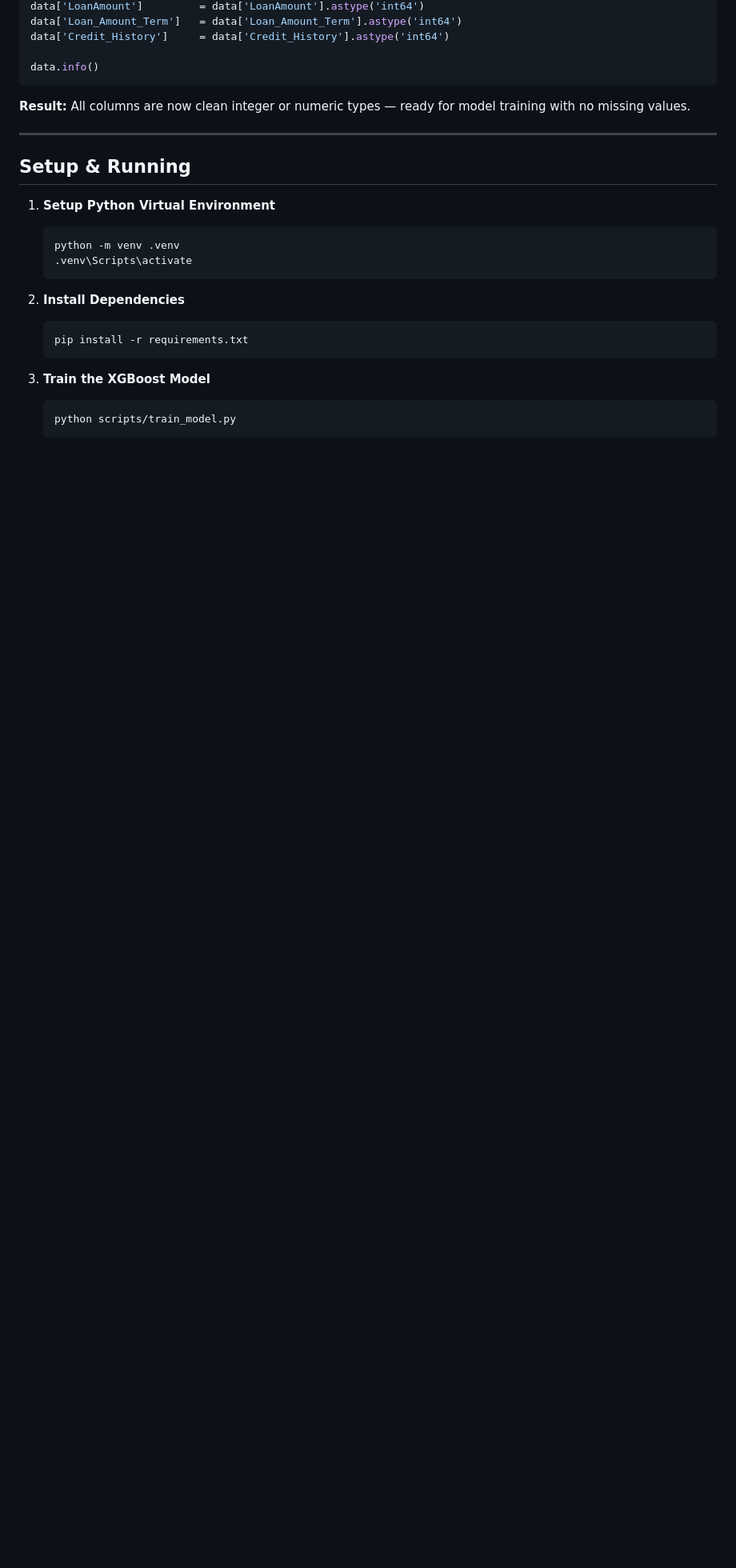
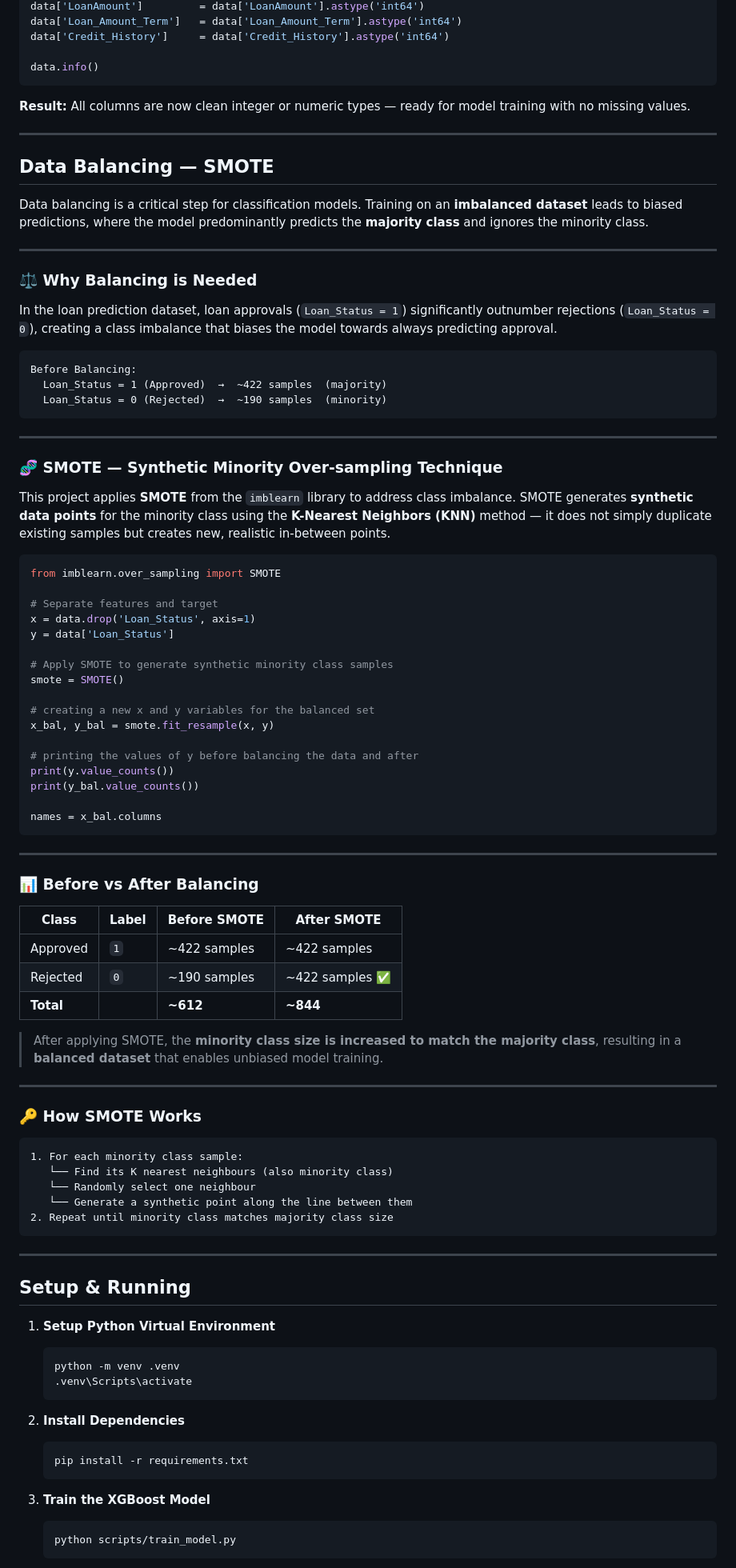
Before and after one commit to rajputhdheerajkumarsingh-ux/Smart_Lender, a Markdown page: README.md, the part around the change. Shown at 80% size. Drawn GitHub-style; blank space fills up the shorter version.

Commit message:
docs: add Data Balancing section — SMOTE technique with before/after class distribution and KNN explanation

````diff
--- a/README.md
+++ b/README.md
@@ -558,6 +558,74 @@ data.info()
 
 ---
 
+## Data Balancing — SMOTE
+
+Data balancing is a critical step for classification models. Training on an **imbalanced dataset** leads to biased predictions, where the model predominantly predicts the **majority class** and ignores the minority class.
+
+---
+
+### ⚖️ Why Balancing is Needed
+
+In the loan prediction dataset, loan approvals (`Loan_Status = 1`) significantly outnumber rejections (`Loan_Status = 0`), creating a class imbalance that biases the model towards always predicting approval.
+
+```
+Before Balancing:
+  Loan_Status = 1 (Approved)  →  ~422 samples  (majority)
+  Loan_Status = 0 (Rejected)  →  ~190 samples  (minority)
+```
+
+---
+
+### 🧬 SMOTE — Synthetic Minority Over-sampling Technique
+
+This project applies **SMOTE** from the `imblearn` library to address class imbalance. SMOTE generates **synthetic data points** for the minority class using the **K-Nearest Neighbors (KNN)** method — it does not simply duplicate existing samples but creates new, realistic in-between points.
+
+```python
+from imblearn.over_sampling import SMOTE
+
+# Separate features and target
+x = data.drop('Loan_Status', axis=1)
+y = data['Loan_Status']
+
+# Apply SMOTE to generate synthetic minority class samples
+smote = SMOTE()
+
+# creating a new x and y variables for the balanced set
+x_bal, y_bal = smote.fit_resample(x, y)
+
+# printing the values of y before balancing the data and after
+print(y.value_counts())
+print(y_bal.value_counts())
+
+names = x_bal.columns
+```
+
+---
+
+### 📊 Before vs After Balancing
+
+| Class | Label | Before SMOTE | After SMOTE |
+|---|---|---|---|
+| Approved | `1` | ~422 samples | ~422 samples |
+| Rejected | `0` | ~190 samples | ~422 samples ✅ |
+| **Total** | | **~612** | **~844** |
+
+> After applying SMOTE, the **minority class size is increased to match the majority class**, resulting in a **balanced dataset** that enables unbiased model training.
+
+---
+
+### 🔑 How SMOTE Works
+
+```
+1. For each minority class sample:
+   └── Find its K nearest neighbours (also minority class)
+   └── Randomly select one neighbour
+   └── Generate a synthetic point along the line between them
+2. Repeat until minority class matches majority class size
+```
+
+---
+
 ## Setup & Running
 
 
````
